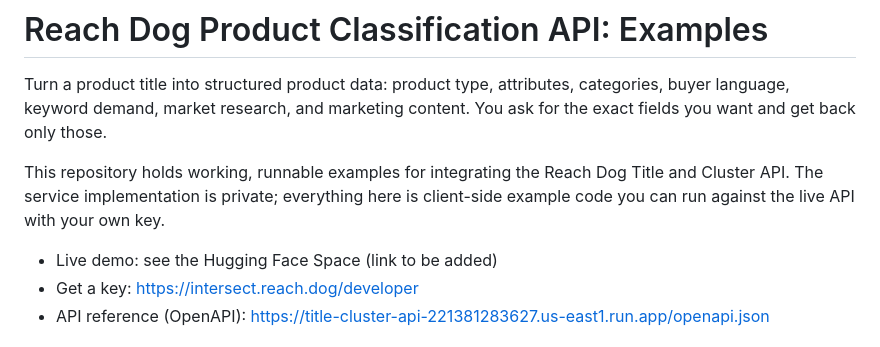
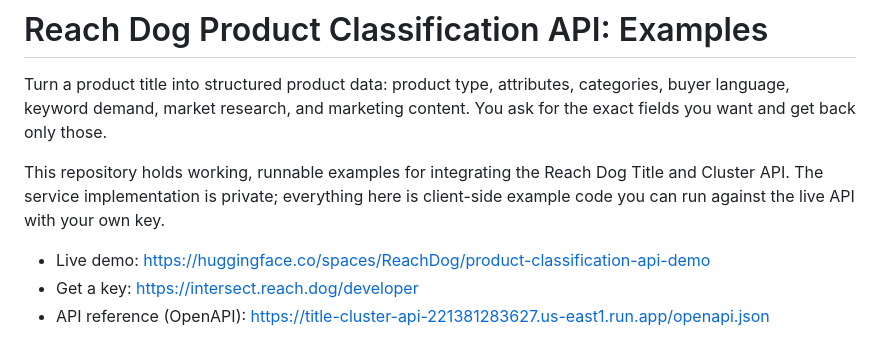
Before and after one commit to reachdog/title-cluster-api-examples, a Markdown page: README.md, the part around the change. GitHub-like rendering.

Commit message:
Link the live demo Space in the README

```diff
--- a/README.md
+++ b/README.md
@@ -4,7 +4,7 @@ Turn a product title into structured product data: product type, attributes, cat
 
 This repository holds working, runnable examples for integrating the Reach Dog Title and Cluster API. The service implementation is private; everything here is client-side example code you can run against the live API with your own key.
 
-- Live demo: see the Hugging Face Space (link to be added)
+- Live demo: https://huggingface.co/spaces/ReachDog/product-classification-api-demo
 - Get a key: https://intersect.reach.dog/developer
 - API reference (OpenAPI): https://title-cluster-api-221381283627.us-east1.run.app/openapi.json
 
```
